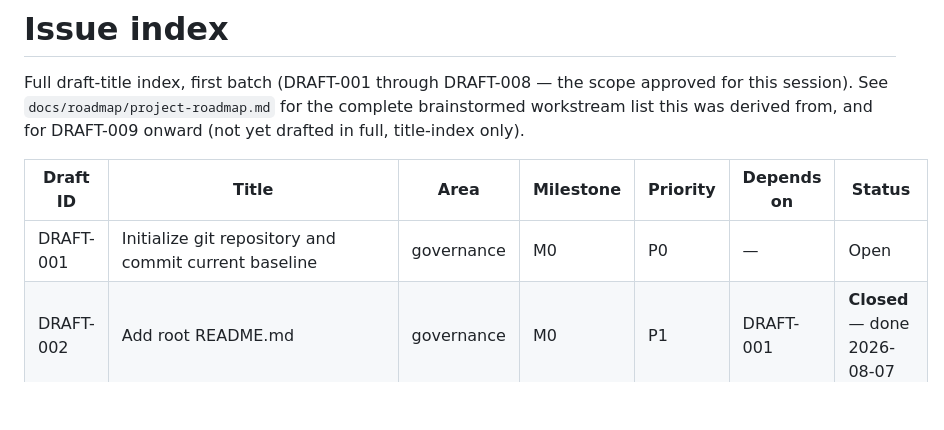
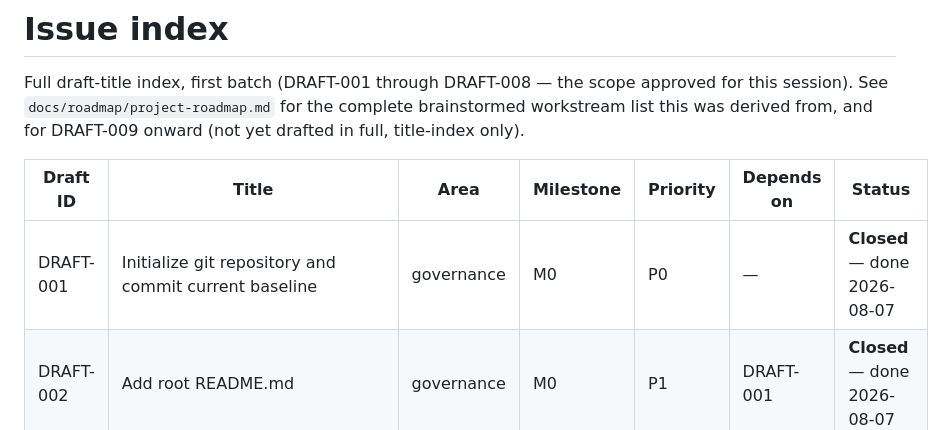
Before and after one commit to evilbootloader/drakvuf-multios-sandbox, a Markdown page: .github/issue-drafts/issue-index.md, the part around the change. GitHub-like rendering; blank space fills up the shorter version.

```diff
--- a/.github/issue-drafts/issue-index.md
+++ b/.github/issue-drafts/issue-index.md
@@ -7,7 +7,7 @@ DRAFT-009 onward (not yet drafted in full, title-index only).
 
 | Draft ID | Title | Area | Milestone | Priority | Depends on | Status |
 |---|---|---|---|---|---|---|
-| DRAFT-001 | Initialize git repository and commit current baseline | governance | M0 | P0 | — | Open |
+| DRAFT-001 | Initialize git repository and commit current baseline | governance | M0 | P0 | — | **Closed** — done 2026-08-07 |
 | DRAFT-002 | Add root README.md | governance | M0 | P1 | DRAFT-001 | **Closed** — done 2026-08-07 |
 | DRAFT-003 | Reorganize docs/ into roadmap/architecture/checklists, preserving Android checklist evidence verbatim | governance | M0 | P0 | DRAFT-001 | **Closed** — done 2026-08-07 |
 | DRAFT-004 | Fix checklist doc-reference and provenance-list defects | governance | M0 | P2 | DRAFT-003 | **Closed** — done 2026-08-07 |
```
Also changed, not shown: .github/issue-drafts/DRAFT-001.md (+43 -4 lines), docs/roadmap/project-roadmap.md (+1 -1 lines).
